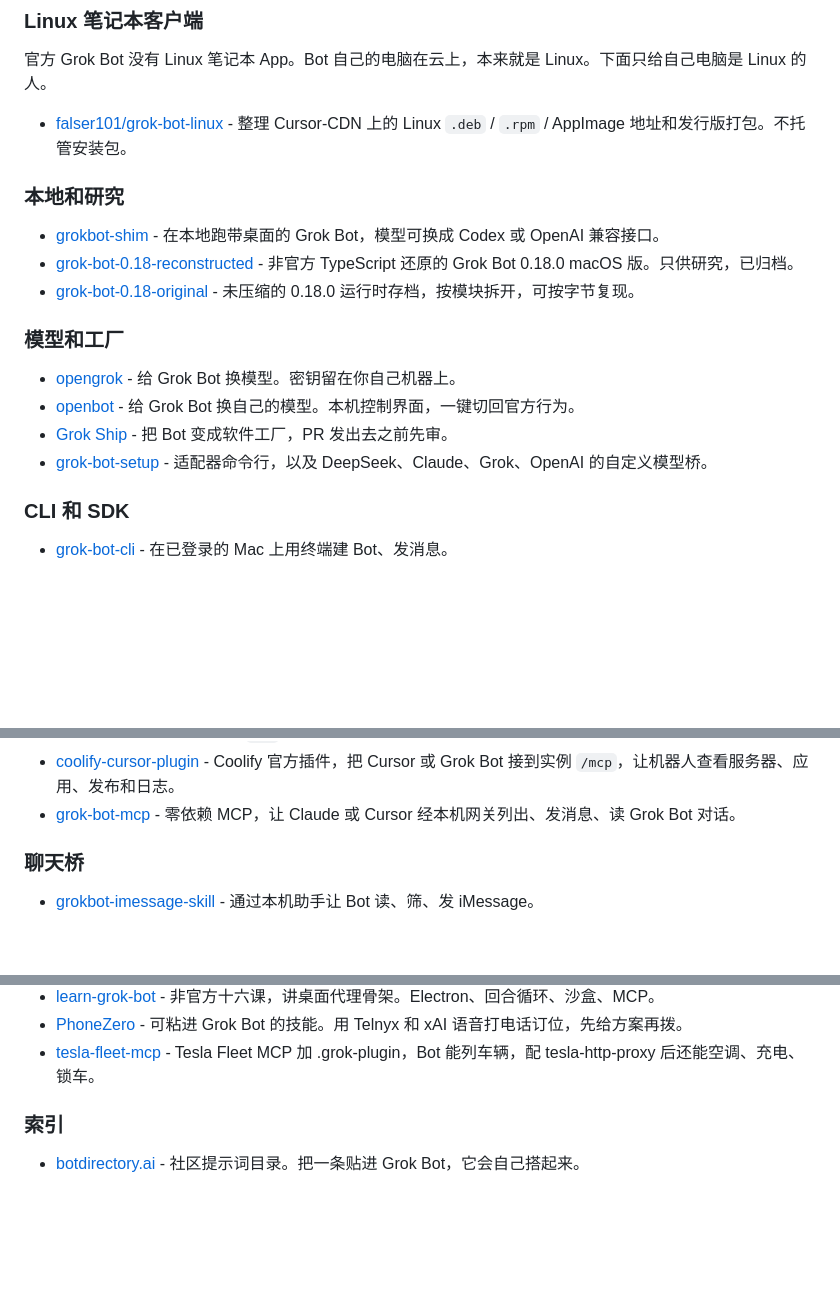
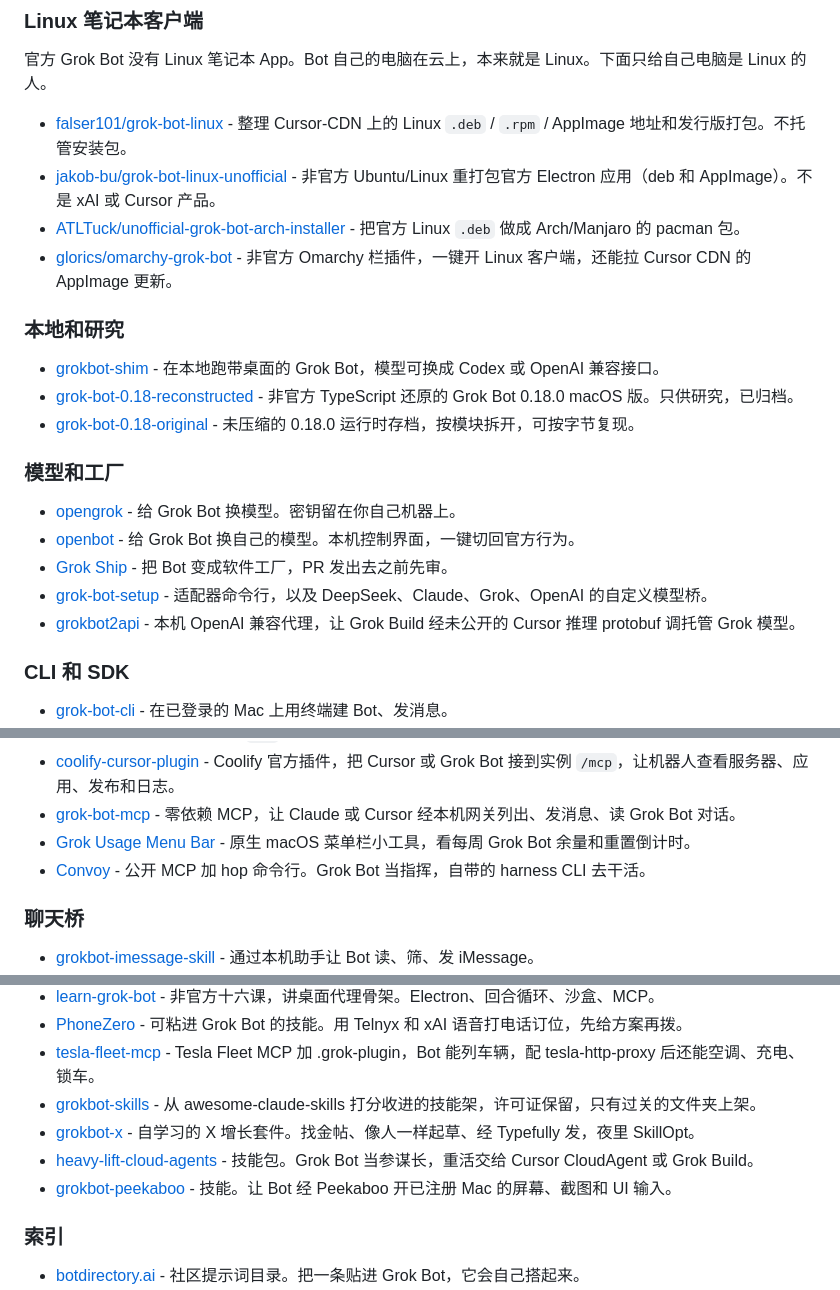
Before and after one commit to majiayu000/awesome-grok-bot, a Markdown page: README.zh-CN.md, 3 parts joined by grey strips. GitHub-like rendering; blank space fills up the shorter version.

Commit message:
Add 13 community skills and tools found in the daily hunt.
Linux client builds, Discord bridges, usage menu bar, Convoy MCP hops, skill packs, and one more awesome index.

```diff
--- a/README.zh-CN.md
+++ b/README.zh-CN.md
@@ -445,6 +445,9 @@ Bot 跑在云上托管的 Linux 电脑里。那不是你桌上的 App。官方 A
 官方 Grok Bot 没有 Linux 笔记本 App。Bot 自己的电脑在云上，本来就是 Linux。下面只给自己电脑是 Linux 的人。
 
 - [falser101/grok-bot-linux](https://github.com/falser101/grok-bot-linux) - 整理 Cursor-CDN 上的 Linux `.deb` / `.rpm` / AppImage 地址和发行版打包。不托管安装包。
+- [jakob-bu/grok-bot-linux-unofficial](https://github.com/jakob-bu/grok-bot-linux-unofficial) - 非官方 Ubuntu/Linux 重打包官方 Electron 应用（deb 和 AppImage）。不是 xAI 或 Cursor 产品。
+- [ATLTuck/unofficial-grok-bot-arch-installer](https://github.com/ATLTuck/unofficial-grok-bot-arch-installer) - 把官方 Linux `.deb` 做成 Arch/Manjaro 的 pacman 包。
+- [glorics/omarchy-grok-bot](https://github.com/glorics/omarchy-grok-bot) - 非官方 Omarchy 栏插件，一键开 Linux 客户端，还能拉 Cursor CDN 的 AppImage 更新。
 
 ### 本地和研究
 
@@ -458,6 +461,7 @@ Bot 跑在云上托管的 Linux 电脑里。那不是你桌上的 App。官方 A
 - [openbot](https://github.com/aaravarr/openbot) - 给 Grok Bot 换自己的模型。本机控制界面，一键切回官方行为。
 - [Grok Ship](https://github.com/kunchenguid/grok-ship) - 把 Bot 变成软件工厂，PR 发出去之前先审。
 - [grok-bot-setup](https://github.com/BlockedPath/grok-bot-setup) - 适配器命令行，以及 DeepSeek、Claude、Grok、OpenAI 的自定义模型桥。
+- [grokbot2api](https://github.com/taowen/grokbot2api) - 本机 OpenAI 兼容代理，让 Grok Build 经未公开的 Cursor 推理 protobuf 调托管 Grok 模型。
 
 ### CLI 和 SDK
 
@@ -473,6 +477,8 @@ Bot 跑在云上托管的 Linux 电脑里。那不是你桌上的 App。官方 A
 - [grok-bot-usage](https://github.com/Kargatharaakash/grok-bot-usage) - 零依赖的 `gbu` 命令，一次列出多个 Cursor 账号的 Grok Bot 周用量和按需花费。
 - [coolify-cursor-plugin](https://github.com/coollabsio/coolify-cursor-plugin) - Coolify 官方插件，把 Cursor 或 Grok Bot 接到实例 `/mcp`，让机器人查看服务器、应用、发布和日志。
 - [grok-bot-mcp](https://github.com/Kargatharaakash/grok-bot-mcp) - 零依赖 MCP，让 Claude 或 Cursor 经本机网关列出、发消息、读 Grok Bot 对话。
+- [Grok Usage Menu Bar](https://github.com/diegocp01/grok_bot_usage_menu_bar) - 原生 macOS 菜单栏小工具，看每周 Grok Bot 余量和重置倒计时。
+- [Convoy](https://github.com/Deploy-Forward/convoy) - 公开 MCP 加 hop 命令行。Grok Bot 当指挥，自带的 harness CLI 去干活。
 
 ### 聊天桥
 
@@ -508,6 +516,10 @@ Bot 跑在云上托管的 Linux 电脑里。那不是你桌上的 App。官方 A
 - [learn-grok-bot](https://github.com/yuanyijie/learn-grok-bot) - 非官方十六课，讲桌面代理骨架。Electron、回合循环、沙盒、MCP。
 - [PhoneZero](https://github.com/function1st/PhoneZero) - 可粘进 Grok Bot 的技能。用 Telnyx 和 xAI 语音打电话订位，先给方案再拨。
 - [tesla-fleet-mcp](https://github.com/supervised-nl/tesla-fleet-mcp) - Tesla Fleet MCP 加 .grok-plugin，Bot 能列车辆，配 tesla-http-proxy 后还能空调、充电、锁车。
+- [grokbot-skills](https://github.com/jeremybrasher/grokbot-skills) - 从 awesome-claude-skills 打分收进的技能架，许可证保留，只有过关的文件夹上架。
+- [grokbot-x](https://github.com/YannisKiefer/grokbot-x) - 自学习的 X 增长套件。找金帖、像人一样起草、经 Typefully 发，夜里 SkillOpt。
+- [heavy-lift-cloud-agents](https://github.com/napiermd/heavy-lift-cloud-agents) - 技能包。Grok Bot 当参谋长，重活交给 Cursor CloudAgent 或 Grok Build。
+- [grokbot-peekaboo](https://github.com/bcharleson/grokbot-peekaboo) - 技能。让 Bot 经 Peekaboo 开已注册 Mac 的屏幕、截图和 UI 输入。
 
 ### 索引
 
```
Also changed, not shown: other parts of README.zh-CN.md (+3 -0 lines), README.md (+13 -0 lines).
